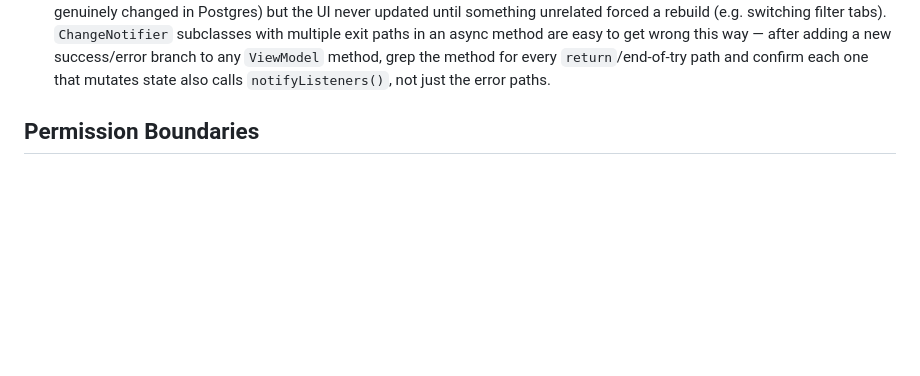
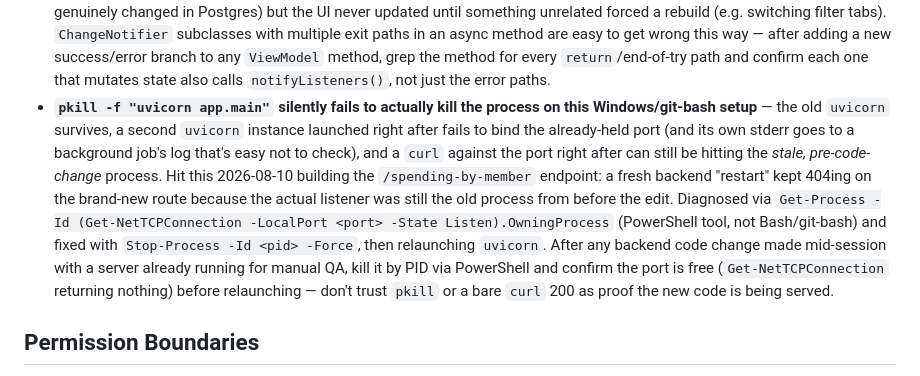
Before and after one commit to OctavioElliotFreire/finance-advisor, a Markdown page: CLAUDE.md, the part around the change. GitHub-like rendering; blank space fills up the shorter version.

Commit message:
Document a Windows pkill/uvicorn restart gotcha in Lessons Learned
pkill -f doesn't reliably kill uvicorn on this git-bash setup, so a
"restart" can silently keep serving the old process and mask new routes.

```diff
--- a/CLAUDE.md
+++ b/CLAUDE.md
@@ -61,6 +61,7 @@ Every time a mistake happens in this repo, add the rule that prevents it here
 - **The real Supabase project's direct Postgres host (`db.<ref>.supabase.co`) is IPv6-only, and this dev machine has no outbound IPv6 route** — confirmed 2026-08-06 building the restore-verification script (`backend/scripts/verify_restore.sh`): `pg_dump` from inside the local Docker container got `Network is unreachable` (no IPv4 A record at all, only an AAAA), and a raw Python IPv6 socket connect from the host itself failed with `WinError 10013` (Windows firewall/permissions, not DNS). This means `backend/.env`'s `DATABASE_URL` — which points at that direct host — cannot actually be reached from this machine at all, for anything, not just for the local-Postgres-override reason already noted above. Any task that needs a real connection to the live Supabase database from this dev machine (dumps, ad-hoc queries outside the app's own runtime, restore tests) needs the project's **Session Pooler** connection string instead (Project Settings → Database → Connection pooling in the Supabase dashboard) — it's IPv4-reachable. Don't burn time re-diagnosing this as a credentials or app-config problem; it's networking, and the fix is a different connection string, not a different password.
 - **`InviteSender.invite_user_by_email` (`backend/app/auth/supabase_admin.py`) called `resp.raise_for_status()` with no try/except around the real Supabase `/auth/v1/invite` call.** Hit this during manual QA 2026-08-09: Supabase's free-tier email-send rate limit (`over_email_send_rate_limit`, the same limit noted elsewhere in this list) tripped while inviting a brand-new email, and the unhandled `httpx.HTTPStatusError` surfaced in the browser as a plain CORS error on `POST /v1/households/{id}/members` — same failure shape as the `PluggyClient` timeout entry above (an unhandled exception skips `CORSMiddleware`, and the browser misreports the missing header as a CORS block rather than a 500). Fixed by wrapping the call in `household_members.py`'s `invite_member` and raising a clean `503` with a user-facing message, matching the pattern already used by the anomaly-explain and assistant endpoints. Reinforces the existing rule: any bare 500 that looks like CORS in the browser should be curled directly against the backend first, not treated as a CORS config problem.
 - **`AnomaliesViewModel.updateStatus()` (`frontend/lib/ui/features/anomalies/view_models/anomalies_view_model.dart`) called `_replace(updated)` on its success path but never called `notifyListeners()` there — only its two error branches did.** Hit this during manual QA 2026-08-09: Confirm/Dismiss on an anomaly card returned a real `200` (confirmed via Network tab and curl, and the row's status genuinely changed in Postgres) but the UI never updated until something unrelated forced a rebuild (e.g. switching filter tabs). `ChangeNotifier` subclasses with multiple exit paths in an async method are easy to get wrong this way — after adding a new success/error branch to any `ViewModel` method, grep the method for every `return`/end-of-try path and confirm each one that mutates state also calls `notifyListeners()`, not just the error paths.
+- **`pkill -f "uvicorn app.main"` silently fails to actually kill the process on this Windows/git-bash setup** — the old `uvicorn` survives, a second `uvicorn` instance launched right after fails to bind the already-held port (and its own stderr goes to a background job's log that's easy not to check), and a `curl` against the port right after can still be hitting the *stale, pre-code-change* process. Hit this 2026-08-10 building the `/spending-by-member` endpoint: a fresh backend "restart" kept 404ing on the brand-new route because the actual listener was still the old process from before the edit. Diagnosed via `Get-Process -Id (Get-NetTCPConnection -LocalPort <port> -State Listen).OwningProcess` (PowerShell tool, not Bash/git-bash) and fixed with `Stop-Process -Id <pid> -Force`, then relaunching `uvicorn`. After any backend code change made mid-session with a server already running for manual QA, kill it by PID via PowerShell and confirm the port is free (`Get-NetTCPConnection` returning nothing) before relaunching — don't trust `pkill` or a bare `curl` 200 as proof the new code is being served.
 
 ## Permission Boundaries
 
```
